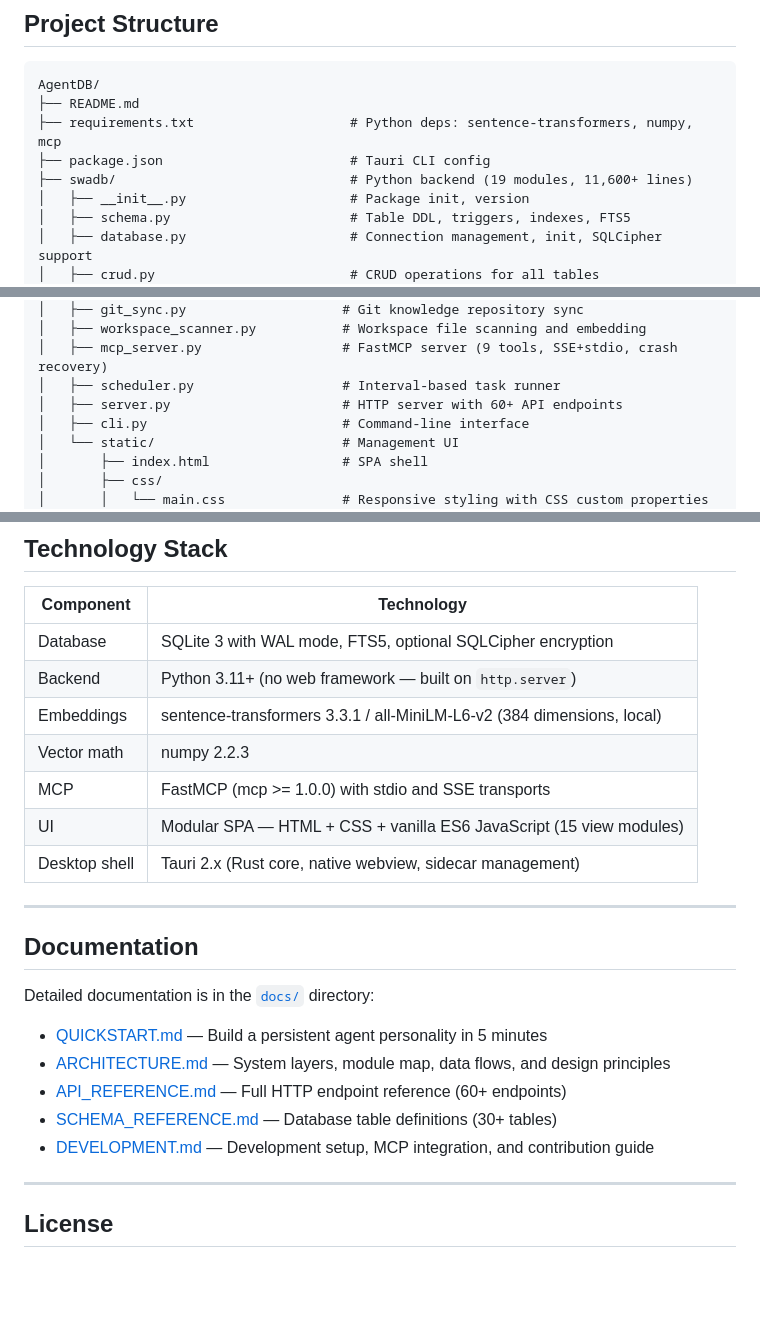
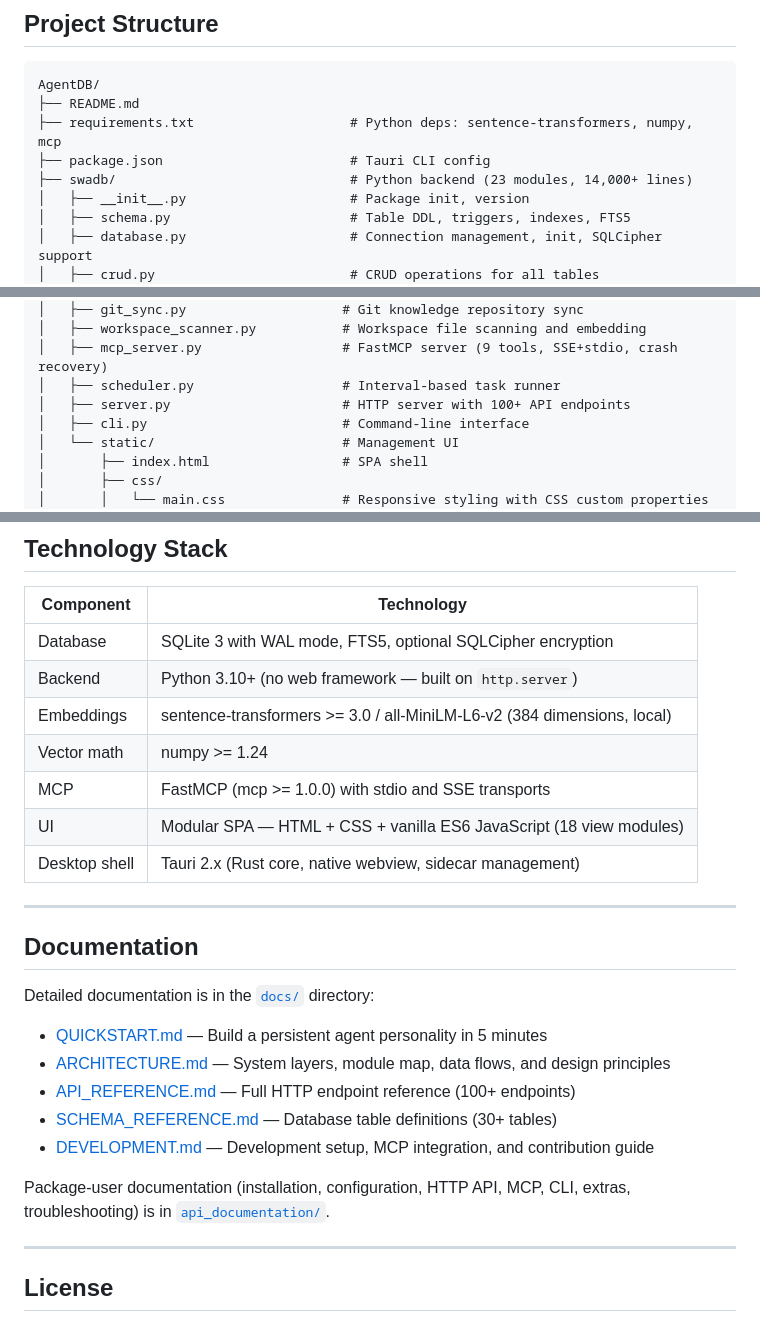
Before and after one commit to gsultani1/AgentDB, a Markdown page: README.md, 3 parts joined by grey strips. Drawn GitHub-style; blank space fills up the shorter version.

Commit message:
docs: refresh stale README facts; fold groundwork into 0.1.2 changelog
README: module count 19->23 (14,000+ lines), endpoint count 60+->100+
(the integration-suite inventory mapped 106), backend floor 3.11+->3.10+
to match requires-python, view-module count 15->18, dependency versions
stated as the >= floors from pyproject rather than stale pins, and a
pointer to api_documentation/ for package users.

CHANGELOG: 0.1.2 ships everything on this branch (tests, docs, --version,
badges), so those entries move from Unreleased into the 0.1.2 section.

Co-Authored-By: Claude Fable 5 <noreply@anthropic.com>

```diff
--- a/README.md
+++ b/README.md
@@ -113,7 +113,7 @@ AgentDB/
 ├── README.md
 ├── requirements.txt                    # Python deps: sentence-transformers, numpy, mcp
 ├── package.json                        # Tauri CLI config
-├── swadb/                              # Python backend (19 modules, 11,600+ lines)
+├── swadb/                              # Python backend (23 modules, 14,000+ lines)
 │   ├── __init__.py                     # Package init, version
 │   ├── schema.py                       # Table DDL, triggers, indexes, FTS5
 │   ├── database.py                     # Connection management, init, SQLCipher support
@@ -131,7 +131,7 @@ AgentDB/
 │   ├── workspace_scanner.py           # Workspace file scanning and embedding
 │   ├── mcp_server.py                  # FastMCP server (9 tools, SSE+stdio, crash recovery)
 │   ├── scheduler.py                   # Interval-based task runner
-│   ├── server.py                      # HTTP server with 60+ API endpoints
+│   ├── server.py                      # HTTP server with 100+ API endpoints
 │   ├── cli.py                         # Command-line interface
 │   └── static/                        # Management UI
 │       ├── index.html                 # SPA shell
@@ -447,11 +447,11 @@ Both modes use the identical `.db` file. A database created in one mode works in
 | Component | Technology |
 |-----------|------------|
 | Database | SQLite 3 with WAL mode, FTS5, optional SQLCipher encryption |
-| Backend | Python 3.11+ (no web framework — built on `http.server`) |
-| Embeddings | sentence-transformers 3.3.1 / all-MiniLM-L6-v2 (384 dimensions, local) |
-| Vector math | numpy 2.2.3 |
+| Backend | Python 3.10+ (no web framework — built on `http.server`) |
+| Embeddings | sentence-transformers >= 3.0 / all-MiniLM-L6-v2 (384 dimensions, local) |
+| Vector math | numpy >= 1.24 |
 | MCP | FastMCP (mcp >= 1.0.0) with stdio and SSE transports |
-| UI | Modular SPA — HTML + CSS + vanilla ES6 JavaScript (15 view modules) |
+| UI | Modular SPA — HTML + CSS + vanilla ES6 JavaScript (18 view modules) |
 | Desktop shell | Tauri 2.x (Rust core, native webview, sidecar management) |
 
 ---
@@ -462,9 +462,11 @@ Detailed documentation is in the [`docs/`](docs/) directory:
 
 - [QUICKSTART.md](docs/QUICKSTART.md) — Build a persistent agent personality in 5 minutes
 - [ARCHITECTURE.md](docs/ARCHITECTURE.md) — System layers, module map, data flows, and design principles
-- [API_REFERENCE.md](docs/API_REFERENCE.md) — Full HTTP endpoint reference (60+ endpoints)
+- [API_REFERENCE.md](docs/API_REFERENCE.md) — Full HTTP endpoint reference (100+ endpoints)
 - [SCHEMA_REFERENCE.md](docs/SCHEMA_REFERENCE.md) — Database table definitions (30+ tables)
 - [DEVELOPMENT.md](docs/DEVELOPMENT.md) — Development setup, MCP integration, and contribution guide
+
+Package-user documentation (installation, configuration, HTTP API, MCP, CLI, extras, troubleshooting) is in [`api_documentation/`](api_documentation/).
 
 ---
 
```
Also changed, not shown: other parts of README.md (+1 -1 lines), CHANGELOG.md (+7 -6 lines).
